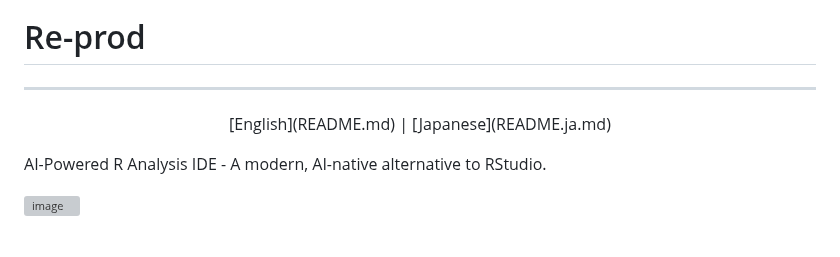
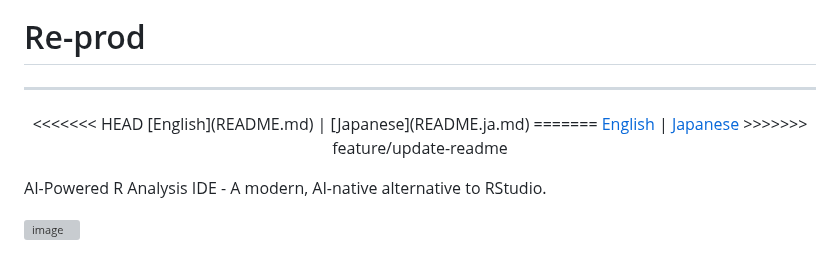
Before and after one commit to DAShaikh10/Re-prod, a Markdown page: README.md, the part around the change. GitHub-like rendering; grey boxes are pictures that could not be loaded.

```diff
--- a/README.md
+++ b/README.md
@@ -3,7 +3,11 @@
 ---
 
 <p align="center">
+<<<<<<< HEAD
 [English](README.md) | [Japanese](README.ja.md)
+=======
+  <a href="README.md">English</a> | <a href="README.ja.md">Japanese</a>
+>>>>>>> feature/update-readme
 </p>
 
 AI-Powered R Analysis IDE - A modern, AI-native alternative to RStudio.
```
Also changed, not shown: README.ja.md (+4 -0 lines).
